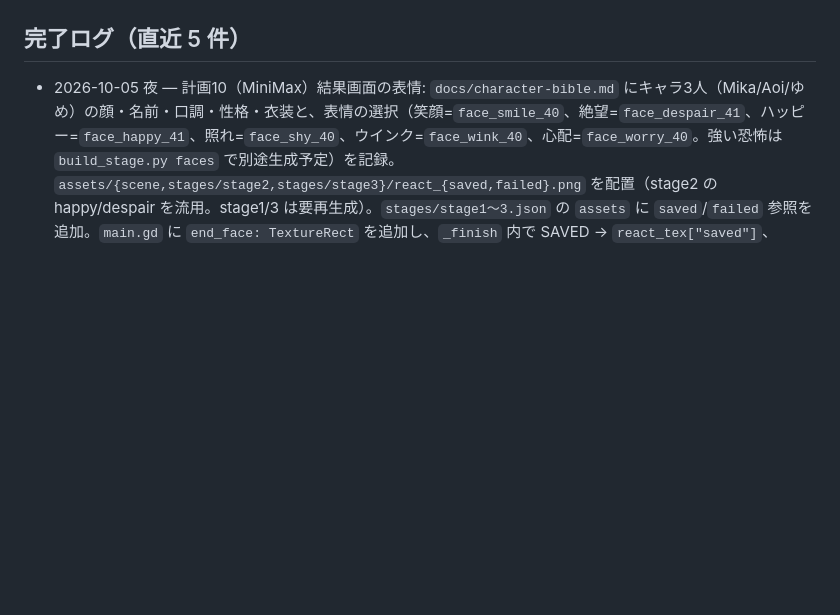
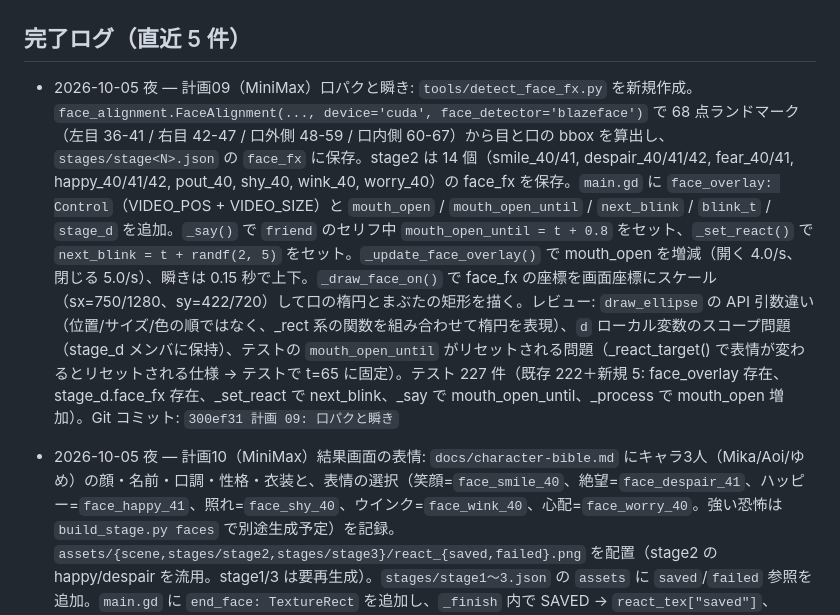
Before and after one commit to hijiki10rc390-code/screenlife-horror, a Markdown page: AI_TODO.md, the part around the change. Rendered like a GitHub page; blank space fills up the shorter version.

Commit message:
AI_TODO: plan 09/10 完了ログを更新、REVIEW_REQUEST 更新

```diff
--- a/AI_TODO.md
+++ b/AI_TODO.md
@@ -79,6 +79,8 @@
 
 ## 完了ログ（直近 5 件）
 
+- 2026-10-05 夜 — 計画09（MiniMax）口パクと瞬き: `tools/detect_face_fx.py` を新規作成。`face_alignment.FaceAlignment(..., device='cuda', face_detector='blazeface')` で 68 点ランドマーク（左目 36-41 / 右目 42-47 / 口外側 48-59 / 口内側 60-67）から目と口の bbox を算出し、`stages/stage<N>.json` の `face_fx` に保存。stage2 は 14 個（smile_40/41, despair_40/41/42, fear_40/41, happy_40/41/42, pout_40, shy_40, wink_40, worry_40）の face_fx を保存。`main.gd` に `face_overlay: Control`（VIDEO_POS + VIDEO_SIZE）と `mouth_open` / `mouth_open_until` / `next_blink` / `blink_t` / `stage_d` を追加。`_say()` で `friend` のセリフ中 `mouth_open_until = t + 0.8` をセット、`_set_react()` で `next_blink = t + randf(2, 5)` をセット。`_update_face_overlay()` で mouth_open を増減（開く 4.0/s、閉じる 5.0/s）、瞬きは 0.15 秒で上下。`_draw_face_on()` で face_fx の座標を画面座標にスケール（sx=750/1280、sy=422/720）して口の楕円とまぶたの矩形を描く。レビュー: `draw_ellipse` の API 引数違い（位置/サイズ/色の順ではなく、_rect 系の関数を組み合わせて楕円を表現）、`d` ローカル変数のスコープ問題（stage_d メンバに保持）、テストの `mouth_open_until` がリセットされる問題（_react_target() で表情が変わるとリセットされる仕様 → テストで t=65 に固定）。テスト 227 件（既存 222＋新規 5: face_overlay 存在、stage_d.face_fx 存在、_set_react で next_blink、_say で mouth_open_until、_process で mouth_open 増加）。Git コミット: `300ef31 計画 09: 口パクと瞬き`
+
 - 2026-10-05 夜 — 計画10（MiniMax）結果画面の表情: `docs/character-bible.md` にキャラ3人（Mika/Aoi/ゆめ）の顔・名前・口調・性格・衣装と、表情の選択（笑顔=`face_smile_40`、絶望=`face_despair_41`、ハッピー=`face_happy_41`、照れ=`face_shy_40`、ウインク=`face_wink_40`、心配=`face_worry_40`。強い恐怖は `build_stage.py faces` で別途生成予定）を記録。`assets/{scene,stages/stage2,stages/stage3}/react_{saved,failed}.png` を配置（stage2 の happy/despair を流用。stage1/3 は要再生成）。`stages/stage1〜3.json` の `assets` に `saved`/`failed` 参照を追加。`main.gd` に `end_face: TextureRect` を追加し、`_finish` 内で SAVED → `react_tex["saved"]`、FAILED → `react_tex["failed"]` を設定（0.5 秒 tween でフェードイン）。`react_tex` の読み込みループに `saved`/`failed` を追加。`_shot_step` の SAVED スクショを frame 199 で組み立て、frame 201 で `_save`（描画反映のため 1 フレーム待つ）。レビュー: `_save` のタイミング問題は `get_viewport().get_texture()` が前フレームのスナップショットを返すため、現フレームの変更は次フレーム以降に反映される仕様と判明。`tools/shot.sh 1/2/3` OK、救出画面に「救出成功」+ Aoi の手を振る表情 + 「01:10 誤警告 0回 信頼 25%」+ 「もう一度」ボタン が正しく表示。テスト 222 件（既存 216＋新規 6: end_face の存在、SAVED/FAILED 時の texture 確認、react_tex への saved/failed 読み込み）。Git コミット: `1a5e12a 計画 10: 結果画面の表情 (end faces)`
 
 - 2026-10-05 夕 — 計画08（MiniMax）UI の作り込み（コードだけで描く。画像なし）: 背景の縦グラデーション（`GradientTexture1D`）、タスクバー（下の帯。時計・Wi-Fi 弧 3 本・バッテリー四角と中身、_draw 関数で描画）、メインウィンドウの影（2px ずらしの暗い矩形）、タイトルバー（赤黄緑の点、通話/配信名、通話時間、配信は `● LIVE` バッジ、通話は通話品質の縦線 5 本で ghost alpha を可視化）、映像の枠（角丸 2px 4 隅）と `● REC 00:00:00` インジケーター（点滅）。`draw.connect` に関数を bind して self 問題を回避（最初の試みは _draw 関数を直接 connect したら `Drawing is only allowed inside this node's _draw()` エラーが大量発生。`bind(node)` で対象ノードを引数で渡す方式に変更）。`LIVE` バッジのテキスト切れ問題（status_label と重なり）は status_label を 500 にずらして解決。レビュー: テストで全 UI 要素の存在を確認（wallpaper/taskbar/taskbar_clock/win_titlebar/win_dots=3/rec_label/call_bars=5/live_badge）。テスト 216 件（既存 207＋新規 9：plan08 系の存在チェック）、`tools/shot.sh 1/2/3` OK（draw エラーは消失）。スクショは `outputs/share/plan08/` に配置。残る UI 改善（チャットの吹き出し化、通知トースト、影の追加など）は範囲外として記録のみ
```
